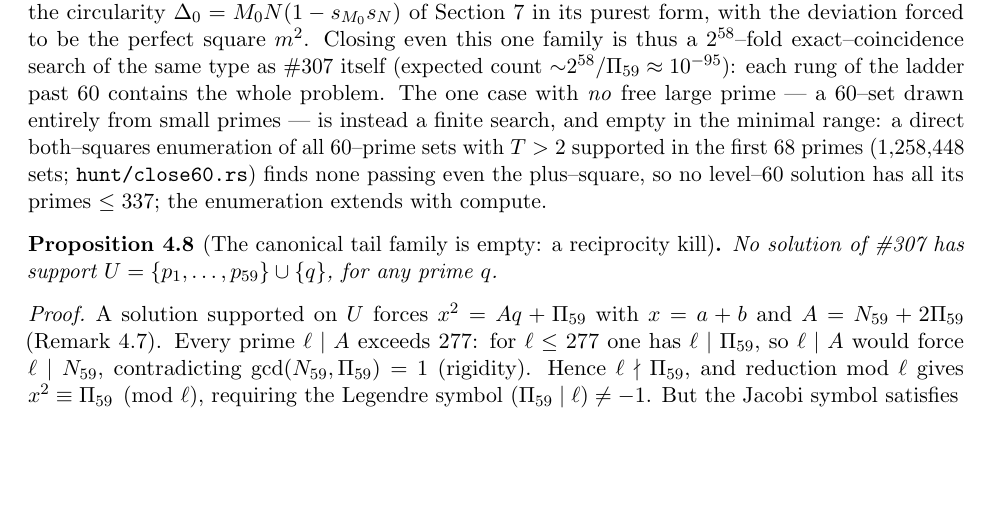
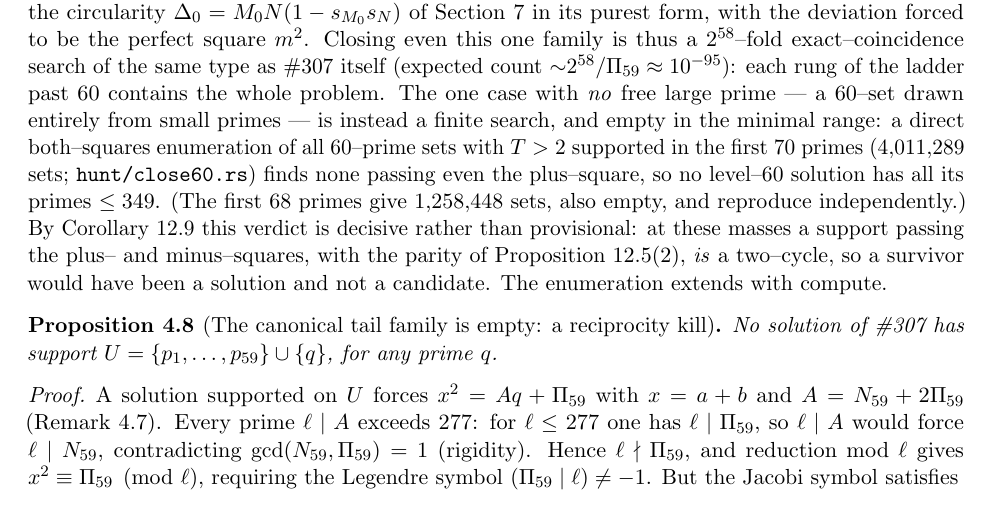
Before and after one commit to ElVec1o/erdos307, a LaTeX paper (paper/erdos307.tex): part of page 7 of 51, cut so that both start at the same text, the shorter picture padded with empty space. Compiled offline with pdfLaTeX.

Commit message:
close60 extended to the first 70 primes: no level-60 solution with all primes <= 349
The paper recorded the direct both-squares enumeration at K = 68 (all primes <= 337,
1,258,448 sets) and noted "the enumeration extends with compute". Extended.

  K = 68: 1,258,448 sets, 0 plus-squares  -- reproduced independently first, as a check
  K = 70: 4,011,289 sets, 0 plus-squares, 0 both-squares hits (837s)

So no level-60 solution has all its primes <= 349, up from 337. K = 70 subsumes 68 and 69.

Recorded alongside it: by cor:kdetermined the verdict is DECISIVE rather than provisional.
At level-60 masses (sigma in (2, 2.00235], so r = b/a <= 1.05) the rung k is confined to
{0,-1} and separated by the parity of prop:ladder(2), so a support passing both squares
with the right omega-parity IS a two-cycle. A survivor of this enumeration would have been
a solution, not a candidate needing further work -- which is what makes extending it worth
the compute.

Paper stays 51 pp, compiles clean, 0 undefined references.

```diff
--- a/paper/erdos307.tex
+++ b/paper/erdos307.tex
@@ -418,9 +418,13 @@ type as \#307 itself (expected count ${\sim}2^{58}/\Pi_{59}\approx10^{-95}$): ea
 ladder past $60$ contains the whole problem. The one case with \emph{no} free large prime --- a
 $60$--set drawn entirely from small primes --- is instead a finite search, and empty in the
 minimal range: a direct both--squares enumeration of all $60$--prime sets with $T>2$ supported in
-the first $68$ primes ($1{,}258{,}448$ sets; \texttt{hunt/close60.rs}) finds none passing even the
-plus--square, so no level--$60$ solution has all its primes $\le337$; the enumeration extends with
-compute.
+the first $70$ primes ($4{,}011{,}289$ sets; \texttt{hunt/close60.rs}) finds none passing even the
+plus--square, so no level--$60$ solution has all its primes $\le349$. (The first $68$ primes give
+$1{,}258{,}448$ sets, also empty, and reproduce independently.) By
+Corollary~\ref{cor:kdetermined} this verdict is decisive rather than provisional: at these masses a
+support passing the plus-- and minus--squares, with the parity of Proposition~\ref{prop:ladder}(2),
+\emph{is} a two--cycle, so a survivor would have been a solution and not a candidate. The
+enumeration extends with compute.
 \end{remark}
 
 \begin{proposition}[The canonical tail family is empty: a reciprocity kill]\label{prop:tailkill}
```
Also changed, not shown: paper/erdos307.pdf.
